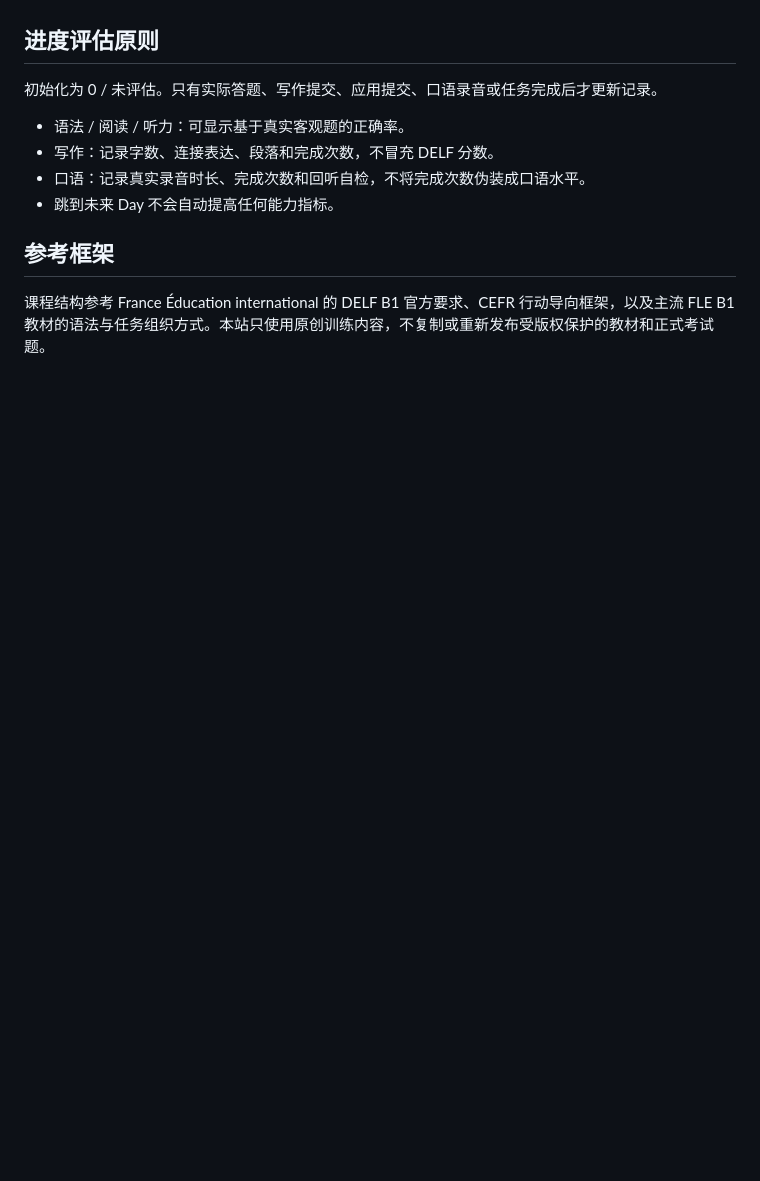
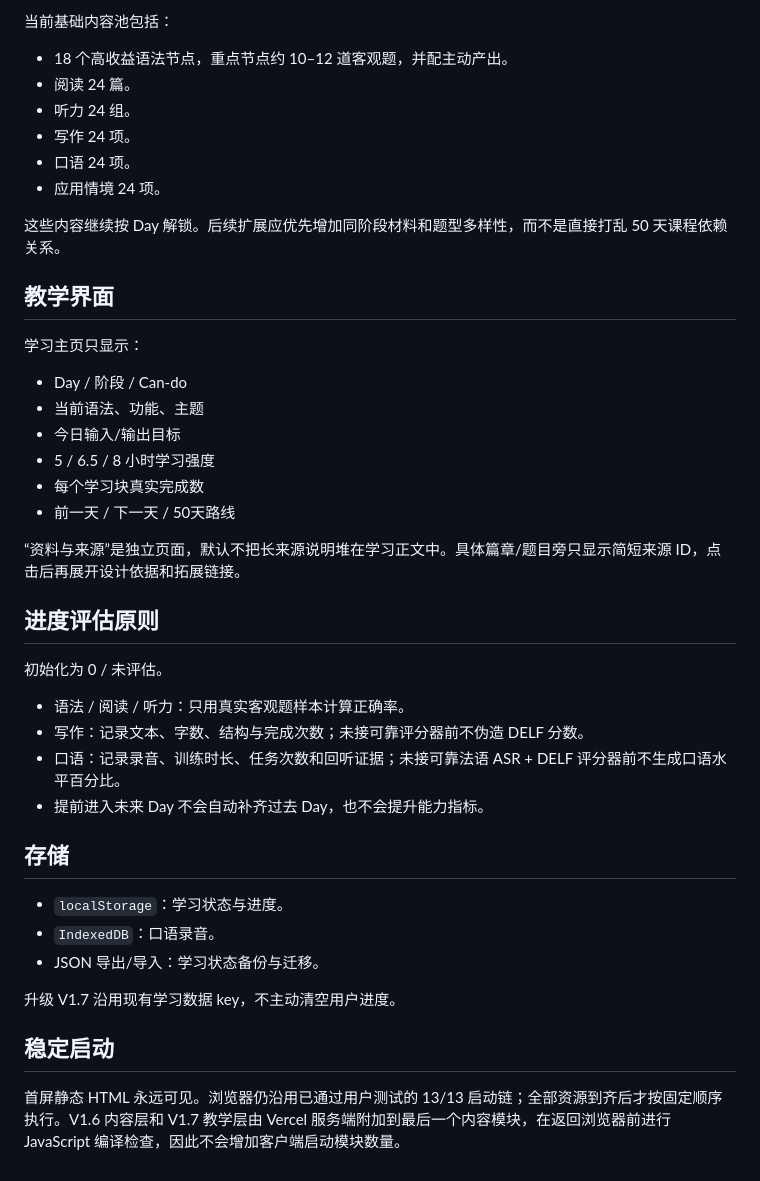
Before and after one commit to Happyxixi333/delf50-web, a Markdown page: README.md, the part around one of its changes. Rendered like a GitHub page; blank space fills up the shorter version.

```diff
--- a/README.md
+++ b/README.md
@@ -50,13 +73,44 @@ V1.6 内容层保存在独立文件 `v16-depth.js`。为避免增加客户端启
+当前基础内容池包括：
+
+- 18 个高收益语法节点，重点节点约 10–12 道客观题，并配主动产出。
+- 阅读 24 篇。
+- 听力 24 组。
+- 写作 24 项。
+- 口语 24 项。
+- 应用情境 24 项。
+
+这些内容继续按 Day 解锁。后续扩展应优先增加同阶段材料和题型多样性，而不是直接打乱 50 天课程依赖关系。
+
+## 教学界面
+
+学习主页只显示：
+
+- Day / 阶段 / Can-do
+- 当前语法、功能、主题
+- 今日输入/输出目标
+- 5 / 6.5 / 8 小时学习强度
+- 每个学习块真实完成数
+- 前一天 / 下一天 / 50天路线
+
+“资料与来源”是独立页面，默认不把长来源说明堆在学习正文中。具体篇章/题目旁只显示简短来源 ID，点击后再展开设计依据和拓展链接。
 
 ## 进度评估原则
 
-初始化为 0 / 未评估。只有实际答题、写作提交、应用提交、口语录音或任务完成后才更新记录。
+初始化为 0 / 未评估。
 
-- 语法 / 阅读 / 听力：可显示基于真实客观题的正确率。
-- 写作：记录字数、连接表达、段落和完成次数，不冒充 DELF 分数。
-- 口语：记录真实录音时长、完成次数和回听自检，不将完成次数伪装成口语水平。
-- 跳到未来 Day 不会自动提高任何能力指标。
+- 语法 / 阅读 / 听力：只用真实客观题样本计算正确率。
+- 写作：记录文本、字数、结构与完成次数；未接可靠评分器前不伪造 DELF 分数。
+- 口语：记录录音、训练时长、任务次数和回听证据；未接可靠法语 ASR + DELF 评分器前不生成口语水平百分比。
+- 提前进入未来 Day 不会自动补齐过去 Day，也不会提升能力指标。
 
-## 参考框架
+## 存储
 
-课程结构参考 France Éducation international 的 DELF B1 官方要求、CEFR 行动导向框架，以及主流 FLE B1 教材的语法与任务组织方式。本站只使用原创训练内容，不复制或重新发布受版权保护的教材和正式考试题。
+- `localStorage`：学习状态与进度。
+- `IndexedDB`：口语录音。
+- JSON 导出/导入：学习状态备份与迁移。
+
+升级 V1.7 沿用现有学习数据 key，不主动清空用户进度。
+
+## 稳定启动
+
+首屏静态 HTML 永远可见。浏览器仍沿用已通过用户测试的 13/13 启动链；全部资源到齐后才按固定顺序执行。V1.6 内容层和 V1.7 教学层由 Vercel 服务端附加到最后一个内容模块，在返回浏览器前进行 JavaScript 编译检查，因此不会增加客户端启动模块数量。
```
Also changed, not shown: other parts of README.md (+54 -31 lines).
